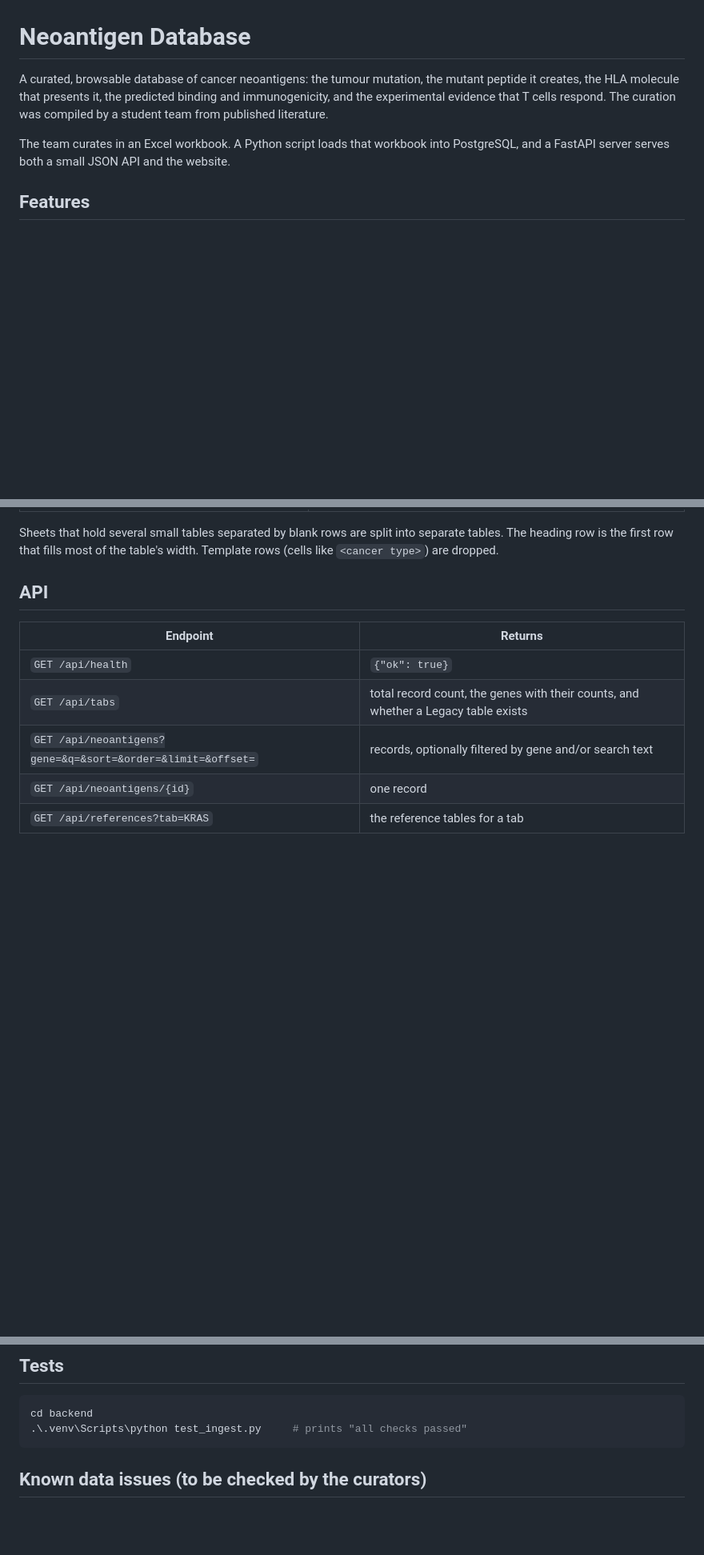
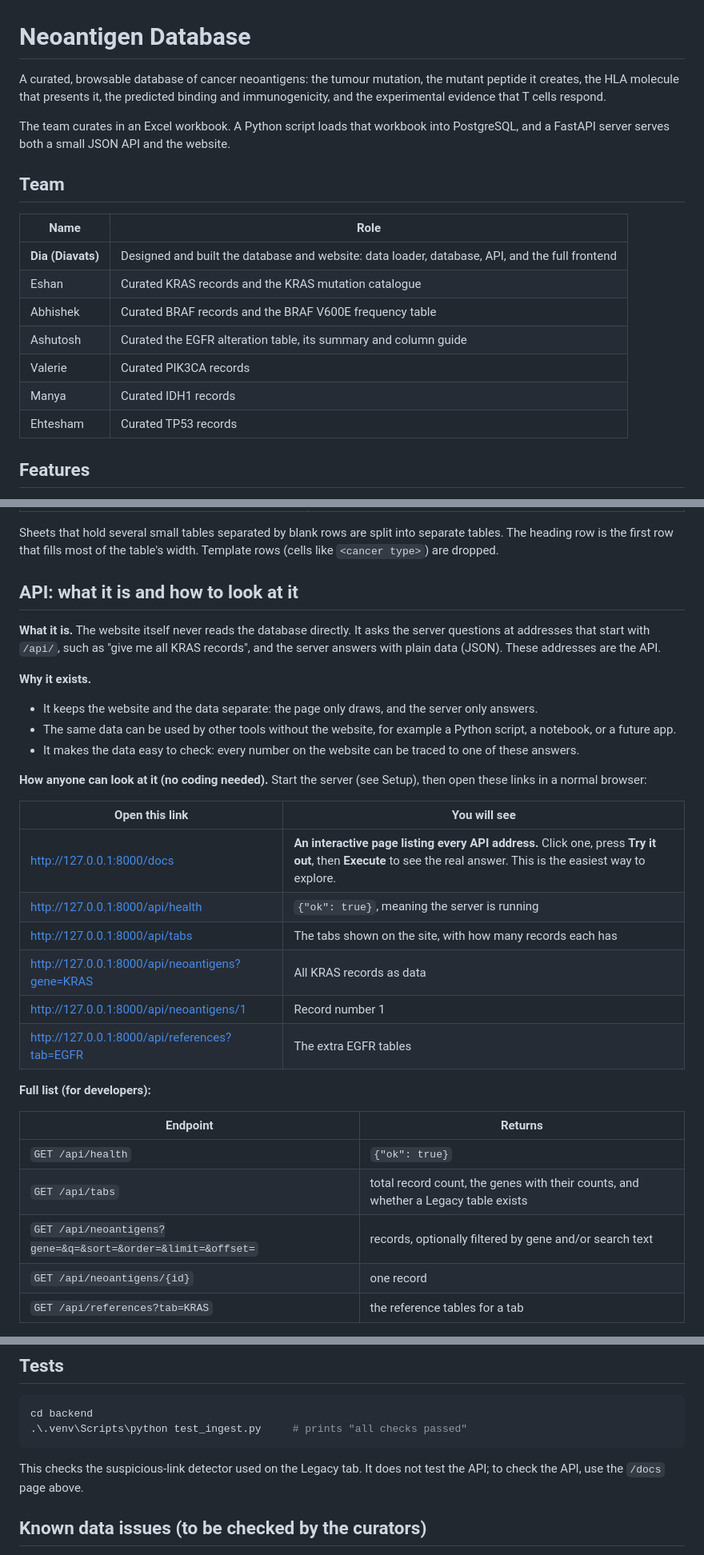
Before and after one commit to Diavats/Neoantigen_DB, a Markdown page: README.md, 3 parts joined by grey strips. Shown at 80% size. GitHub-like rendering; blank space fills up the shorter version.

Commit message:
README: add team roles, plain-language API guide with /docs, clarify what the test covers

````diff
--- a/README.md
+++ b/README.md
@@ -1,8 +1,20 @@
 # Neoantigen Database
 
-A curated, browsable database of cancer neoantigens: the tumour mutation, the mutant peptide it creates, the HLA molecule that presents it, the predicted binding and immunogenicity, and the experimental evidence that T cells respond. The curation was compiled by a student team from published literature.
+A curated, browsable database of cancer neoantigens: the tumour mutation, the mutant peptide it creates, the HLA molecule that presents it, the predicted binding and immunogenicity, and the experimental evidence that T cells respond.
 
 The team curates in an Excel workbook. A Python script loads that workbook into PostgreSQL, and a FastAPI server serves both a small JSON API and the website.
+
+## Team
+
+| Name | Role |
+|---|---|
+| **Dia (Diavats)** | Designed and built the database and website: data loader, database, API, and the full frontend |
+| Eshan | Curated KRAS records and the KRAS mutation catalogue |
+| Abhishek | Curated BRAF records and the BRAF V600E frequency table |
+| Ashutosh | Curated the EGFR alteration table, its summary and column guide |
+| Valerie | Curated PIK3CA records |
+| Manya | Curated IDH1 records |
+| Ehtesham | Curated TP53 records |
 
 ## Features
 
@@ -86,7 +98,27 @@ To use a different database, copy `backend/.env.example` to `backend/.env` and e
 
 Sheets that hold several small tables separated by blank rows are split into separate tables. The heading row is the first row that fills most of the table's width. Template rows (cells like `<cancer type>`) are dropped.
 
-## API
+## API: what it is and how to look at it
+
+**What it is.** The website itself never reads the database directly. It asks the server questions at addresses that start with `/api/`, such as "give me all KRAS records", and the server answers with plain data (JSON). These addresses are the API.
+
+**Why it exists.**
+- It keeps the website and the data separate: the page only draws, and the server only answers.
+- The same data can be used by other tools without the website, for example a Python script, a notebook, or a future app.
+- It makes the data easy to check: every number on the website can be traced to one of these answers.
+
+**How anyone can look at it (no coding needed).** Start the server (see Setup), then open these links in a normal browser:
+
+| Open this link | You will see |
+|---|---|
+| <http://127.0.0.1:8000/docs> | **An interactive page listing every API address.** Click one, press **Try it out**, then **Execute** to see the real answer. This is the easiest way to explore. |
+| <http://127.0.0.1:8000/api/health> | `{"ok": true}`, meaning the server is running |
+| <http://127.0.0.1:8000/api/tabs> | The tabs shown on the site, with how many records each has |
+| <http://127.0.0.1:8000/api/neoantigens?gene=KRAS> | All KRAS records as data |
+| <http://127.0.0.1:8000/api/neoantigens/1> | Record number 1 |
+| <http://127.0.0.1:8000/api/references?tab=EGFR> | The extra EGFR tables |
+
+**Full list (for developers):**
 
 | Endpoint | Returns |
 |---|---|
@@ -103,6 +135,8 @@ cd backend
 .\.venv\Scripts\python test_ingest.py     # prints "all checks passed"
 ```
 
+This checks the suspicious-link detector used on the Legacy tab. It does not test the API; to check the API, use the `/docs` page above.
+
 ## Known data issues (to be checked by the curators)
 
 - KRAS wild-type peptide `VGEGFGKK` (Database sheet) does not match the KRAS reference sequence around codon 12 (UniProt P01116).
````
Also changed, not shown: other parts of README.md (+1 -1 lines).
